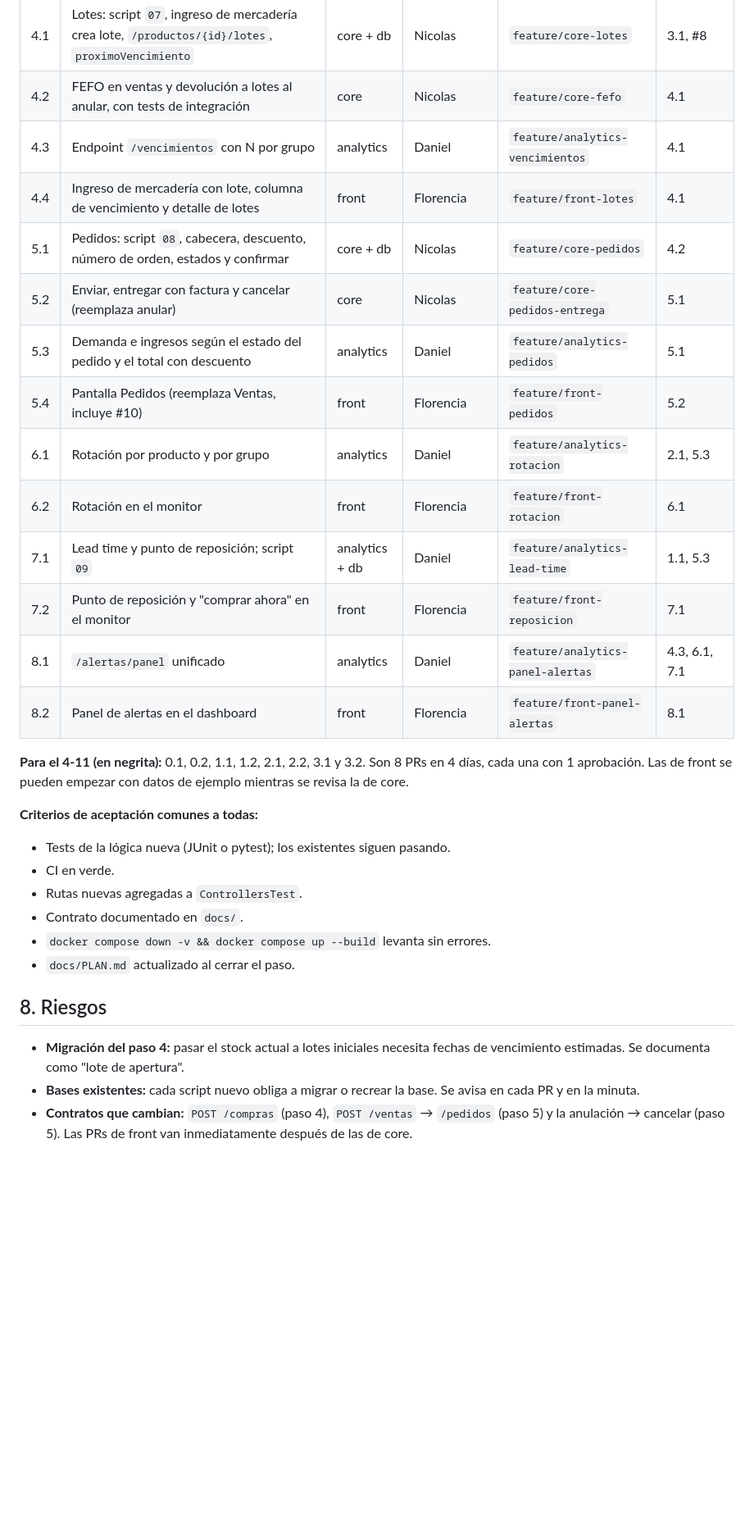
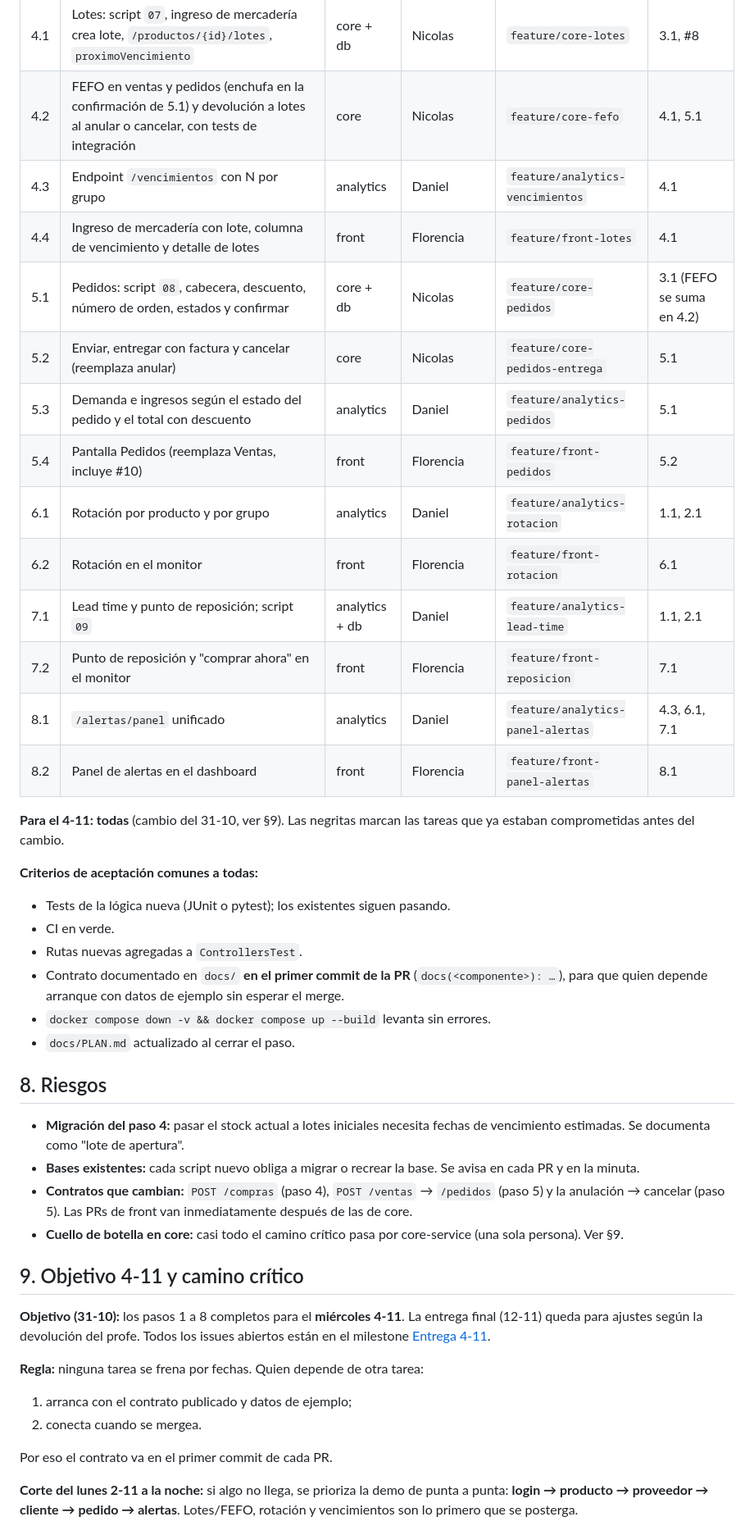
Before and after one commit to festrada-it/smartstock, a Markdown page: docs/plan-mejoras.md, the part around one of its changes. Shown at 82% size. GitHub-like rendering; blank space fills up the shorter version.

```diff
--- a/docs/plan-mejoras.md
+++ b/docs/plan-mejoras.md
@@ -230,27 +230,27 @@ Una tarea = un issue = una rama = una PR hacia `develop`. Cuando una tarea toca
 | **3.1** | Clientes: script `06`, CRUD, historial y productos del cliente, `clienteId` en ventas, tests | core + db | Nicolas | `feature/core-clientes` | 2.1 |
 | **3.2** | Pantalla Clientes y selector de cliente en Ventas | front | Florencia | `feature/front-clientes` | 3.1 |
 | 4.1 | Lotes: script `07`, ingreso de mercadería crea lote, `/productos/{id}/lotes`, `proximoVencimiento` | core + db | Nicolas | `feature/core-lotes` | 3.1, #8 |
-| 4.2 | FEFO en ventas y devolución a lotes al anular, con tests de integración | core | Nicolas | `feature/core-fefo` | 4.1 |
+| 4.2 | FEFO en ventas y pedidos (enchufa en la confirmación de 5.1) y devolución a lotes al anular o cancelar, con tests de integración | core | Nicolas | `feature/core-fefo` | 4.1, 5.1 |
 | 4.3 | Endpoint `/vencimientos` con N por grupo | analytics | Daniel | `feature/analytics-vencimientos` | 4.1 |
 | 4.4 | Ingreso de mercadería con lote, columna de vencimiento y detalle de lotes | front | Florencia | `feature/front-lotes` | 4.1 |
-| 5.1 | Pedidos: script `08`, cabecera, descuento, número de orden, estados y confirmar | core + db | Nicolas | `feature/core-pedidos` | 4.2 |
+| 5.1 | Pedidos: script `08`, cabecera, descuento, número de orden, estados y confirmar | core + db | Nicolas | `feature/core-pedidos` | 3.1 (FEFO se suma en 4.2) |
 | 5.2 | Enviar, entregar con factura y cancelar (reemplaza anular) | core | Nicolas | `feature/core-pedidos-entrega` | 5.1 |
 | 5.3 | Demanda e ingresos según el estado del pedido y el total con descuento | analytics | Daniel | `feature/analytics-pedidos` | 5.1 |
 | 5.4 | Pantalla Pedidos (reemplaza Ventas, incluye #10) | front | Florencia | `feature/front-pedidos` | 5.2 |
-| 6.1 | Rotación por producto y por grupo | analytics | Daniel | `feature/analytics-rotacion` | 2.1, 5.3 |
+| 6.1 | Rotación por producto y por grupo | analytics | Daniel | `feature/analytics-rotacion` | 1.1, 2.1 |
 | 6.2 | Rotación en el monitor | front | Florencia | `feature/front-rotacion` | 6.1 |
-| 7.1 | Lead time y punto de reposición; script `09` | analytics + db | Daniel | `feature/analytics-lead-time` | 1.1, 5.3 |
+| 7.1 | Lead time y punto de reposición; script `09` | analytics + db | Daniel | `feature/analytics-lead-time` | 1.1, 2.1 |
 | 7.2 | Punto de reposición y "comprar ahora" en el monitor | front | Florencia | `feature/front-reposicion` | 7.1 |
 | 8.1 | `/alertas/panel` unificado | analytics | Daniel | `feature/analytics-panel-alertas` | 4.3, 6.1, 7.1 |
 | 8.2 | Panel de alertas en el dashboard | front | Florencia | `feature/front-panel-alertas` | 8.1 |
 
-**Para el 4-11 (en negrita):** 0.1, 0.2, 1.1, 1.2, 2.1, 2.2, 3.1 y 3.2. Son 8 PRs en 4 días, cada una con 1 aprobación. Las de front se pueden empezar con datos de ejemplo mientras se revisa la de core.
+**Para el 4-11: todas** (cambio del 31-10, ver §9). Las negritas marcan las tareas que ya estaban comprometidas antes del cambio.
 
 **Criterios de aceptación comunes a todas:**
 - Tests de la lógica nueva (JUnit o pytest); los existentes siguen pasando.
 - CI en verde.
 - Rutas nuevas agregadas a `ControllersTest`.
-- Contrato documentado en `docs/`.
+- Contrato documentado en `docs/` **en el primer commit de la PR** (`docs(<componente>): …`), para que quien depende arranque con datos de ejemplo sin esperar el merge.
 - `docker compose down -v && docker compose up --build` levanta sin errores.
 - `docs/PLAN.md` actualizado al cerrar el paso.
 
@@ -259,3 +259,17 @@ Una tarea = un issue = una rama = una PR hacia `develop`. Cuando una tarea toca
 - **Migración del paso 4:** pasar el stock actual a lotes iniciales necesita fechas de vencimiento estimadas. Se documenta como "lote de apertura".
 - **Bases existentes:** cada script nuevo obliga a migrar o recrear la base. Se avisa en cada PR y en la minuta.
 - **Contratos que cambian:** `POST /compras` (paso 4), `POST /ventas` → `/pedidos` (paso 5) y la anulación → cancelar (paso 5). Las PRs de front van inmediatamente después de las de core.
+- **Cuello de botella en core:** casi todo el camino crítico pasa por core-service (una sola persona). Ver §9.
+
+## 9. Objetivo 4-11 y camino crítico
+
+**Objetivo (31-10):** los pasos 1 a 8 completos para el **miércoles 4-11**. La entrega final (12-11) queda para ajustes según la devolución del profe. Todos los issues abiertos están en el milestone [Entrega 4-11](https://github.com/festrada-it/smartstock/milestone/1).
+
+**Regla:** ninguna tarea se frena por fechas. Quien depende de otra tarea:
+1. arranca con el contrato publicado y datos de ejemplo;
+2. conecta cuando se mergea.
+
+Por eso el contrato va en el primer commit de cada PR.
+
+**Corte del lunes 2-11 a la noche:** si algo no llega, se prioriza la demo de punta a punta: **login → producto → proveedor → cliente → pedido → alertas**. Lotes/FEFO, rotación y vencimientos son lo primero que se posterga.
+
```
Also changed, not shown: other parts of docs/plan-mejoras.md (+27 -1 lines).
